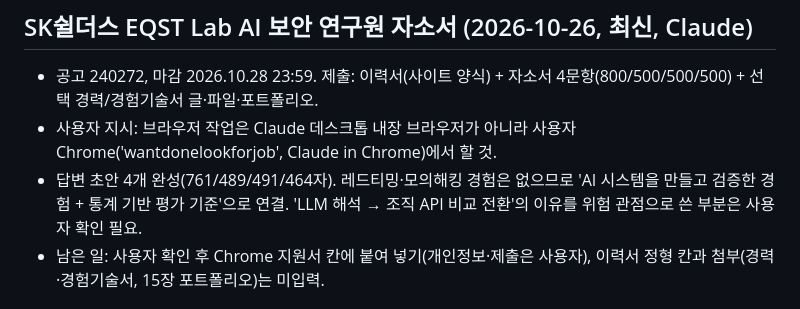
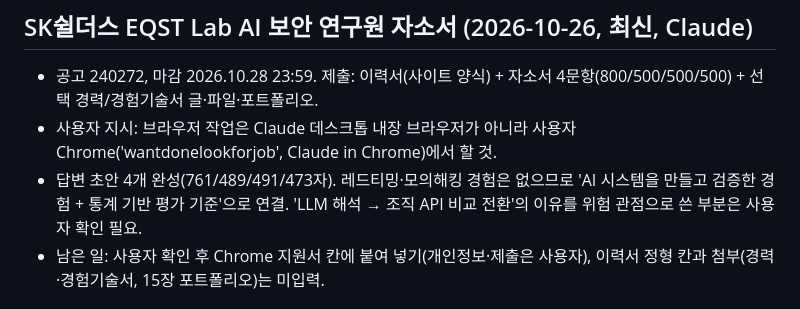
Before and after one commit to tabjun/job_agent, a Markdown page: conversation_l2_cache.md, the part around the change. GitHub-like rendering.

```diff
--- a/conversation_l2_cache.md
+++ b/conversation_l2_cache.md
@@ -2,7 +2,7 @@
 
 - 공고 240272, 마감 2026.10.28 23:59. 제출: 이력서(사이트 양식) + 자소서 4문항(800/500/500/500) + 선택 경력/경험기술서 글·파일·포트폴리오.
 - 사용자 지시: 브라우저 작업은 Claude 데스크톱 내장 브라우저가 아니라 사용자 Chrome('wantdonelookforjob', Claude in Chrome)에서 할 것.
-- 답변 초안 4개 완성(761/489/491/464자). 레드티밍·모의해킹 경험은 없으므로 'AI 시스템을 만들고 검증한 경험 + 통계 기반 평가 기준'으로 연결. 'LLM 해석 → 조직 API 비교 전환'의 이유를 위험 관점으로 쓴 부분은 사용자 확인 필요.
+- 답변 초안 4개 완성(761/489/491/473자). 레드티밍·모의해킹 경험은 없으므로 'AI 시스템을 만들고 검증한 경험 + 통계 기반 평가 기준'으로 연결. 'LLM 해석 → 조직 API 비교 전환'의 이유를 위험 관점으로 쓴 부분은 사용자 확인 필요.
 - 남은 일: 사용자 확인 후 Chrome 지원서 칸에 붙여 넣기(개인정보·제출은 사용자), 이력서 정형 칸과 첨부(경력·경험기술서, 15장 포트폴리오)는 미입력.
 
 ## 핵심 포트폴리오 15장 Google Slides (2026-10-26, 최신, Claude)
```
Also changed, not shown: history.md (+1 -1 lines).
